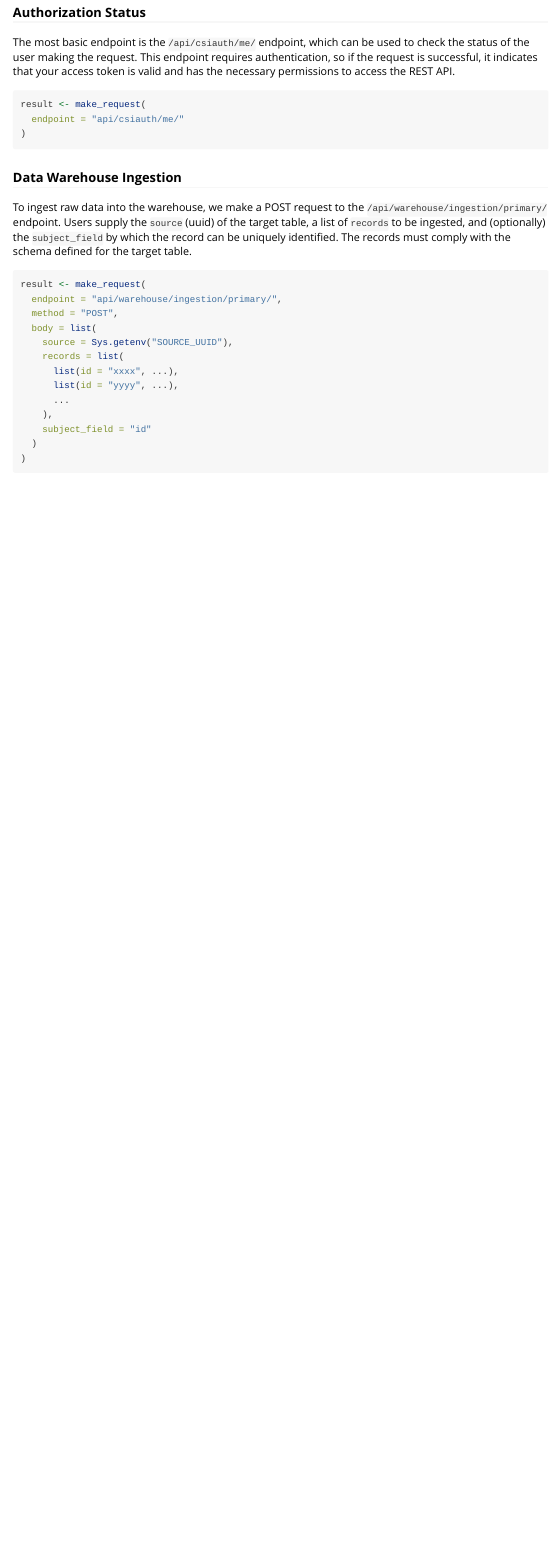
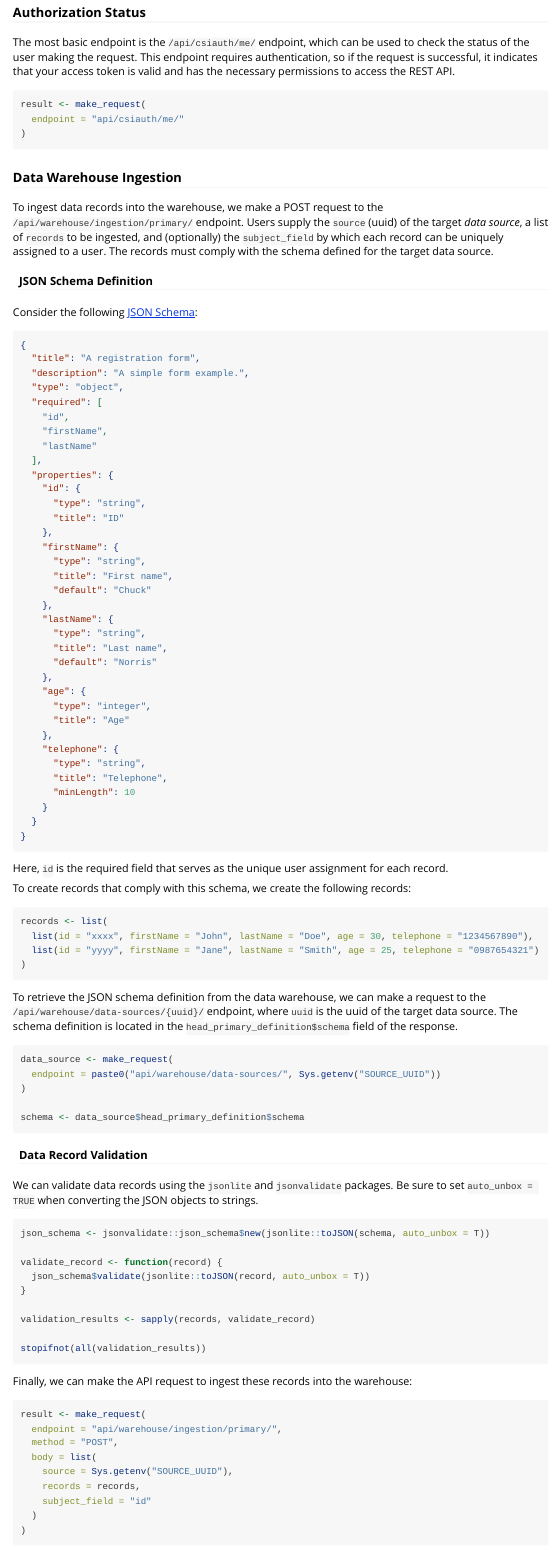
Before and after one commit to CSIOntario/csiapps, an R Markdown document (vignettes/api.Rmd): the page in a window 1100 px wide, from 420 px down. Rendered offline with R 4.5, knitr and Pandoc, with nearby package versions.

Commit message:
update documentation to include a JSON Schema example

````diff
--- a/_pkgdown.yml
+++ b/_pkgdown.yml
@@ -5,14 +5,14 @@ reference:
 - title: Functions
 - subtitle: Shiny
   desc: |
-    Convenience functions for developing Shiny web applications.
+    Functions for developing Shiny web applications.
   contents:
   - ui_wrapper
   - server_wrapper
   - global_wrapper
   - check_secrets
   - set_institute
-- subtitle: API
+- subtitle: REST API
   desc: |
     Functions for interfacing with the CSIAPPS REST API.
   contents:
--- a/vignettes/api.Rmd
+++ b/vignettes/api.Rmd
@@ -47,10 +47,92 @@ result <- make_request(
 
 ### Data Warehouse Ingestion
 
-To ingest raw data into the warehouse, we make a POST request to the `/api/warehouse/ingestion/primary/` endpoint.
-Users supply the `source` (uuid) of the target table,
-a list of `records` to be ingested, and (optionally) the `subject_field` by which the record can be uniquely identified.
-The records must comply with the schema defined for the target table.
+To ingest data records into the warehouse, we make a POST request to the `/api/warehouse/ingestion/primary/` endpoint.
+Users supply the `source` (uuid) of the target *data source*,
+a list of `records` to be ingested, and (optionally) the `subject_field` by which each record can be uniquely assigned to a user. The records must comply with the schema defined for the target data source.
+
+
+#### JSON Schema Definition
+
+Consider the following [JSON Schema](https://json-schema.org/learn){target="_blank"}:
+
+``` json
+{
+  "title": "A registration form",
+  "description": "A simple form example.",
+  "type": "object",
+  "required": [
+    "id",
+    "firstName",
+    "lastName"
+  ],
+  "properties": {
+    "id": {
+      "type": "string",
+      "title": "ID"
+    },
+    "firstName": {
+      "type": "string",
+      "title": "First name",
+      "default": "Chuck"
+    },
+    "lastName": {
+      "type": "string",
+      "title": "Last name",
+      "default": "Norris"
+    },
+    "age": {
+      "type": "integer",
+      "title": "Age"
+    },
+    "telephone": {
+      "type": "string",
+      "title": "Telephone",
+      "minLength": 10
+    }
+  }
+}
+```
+Here, `id` is the required field that serves as the unique user assignment for each record.
+
+To create records that comply with this schema, we create the following records:
+
+```{r}
+records <- list(
+  list(id = "xxxx", firstName = "John", lastName = "Doe", age = 30, telephone = "1234567890"),
+  list(id = "yyyy", firstName = "Jane", lastName = "Smith", age = 25, telephone = "0987654321")
+)
+```
+
+To retrieve the JSON schema definition from the data warehouse, we can make a request to the `/api/warehouse/data-sources/{uuid}/` endpoint, where `uuid` is the uuid of the target data source.
+The schema definition is located in the `head_primary_definition$schema` field of the response.
+
+```{r}
+data_source <- make_request(
+  endpoint = paste0("api/warehouse/data-sources/", Sys.getenv("SOURCE_UUID"))
+)
+
+schema <- data_source$head_primary_definition$schema
+```
+
+#### Data Record Validation
+
+We can validate data records using the `jsonlite` and `jsonvalidate` packages.
+Be sure to set `auto_unbox = TRUE` when converting the JSON objects to strings.
+
+```{r}
+json_schema <- jsonvalidate::json_schema$new(jsonlite::toJSON(schema, auto_unbox = T))
+
+validate_record <- function(record) {
+  json_schema$validate(jsonlite::toJSON(record, auto_unbox = T))
+}
+
+validation_results <- sapply(records, validate_record)
+
+stopifnot(all(validation_results))
+```
+
+Finally, we can make the API request to ingest these records into the warehouse:
 
 ```{r}
 result <- make_request(
@@ -58,11 +140,7 @@ result <- make_request(
   method = "POST",
   body = list(
     source = Sys.getenv("SOURCE_UUID"),
-    records = list(
-      list(id = "xxxx", ...),
-      list(id = "yyyy", ...),
-      ...
-    ),
+    records = records,
     subject_field = "id"
   )
 )
````
Also changed, not shown: vignettes/api.Rmd (17 more changed lines).
